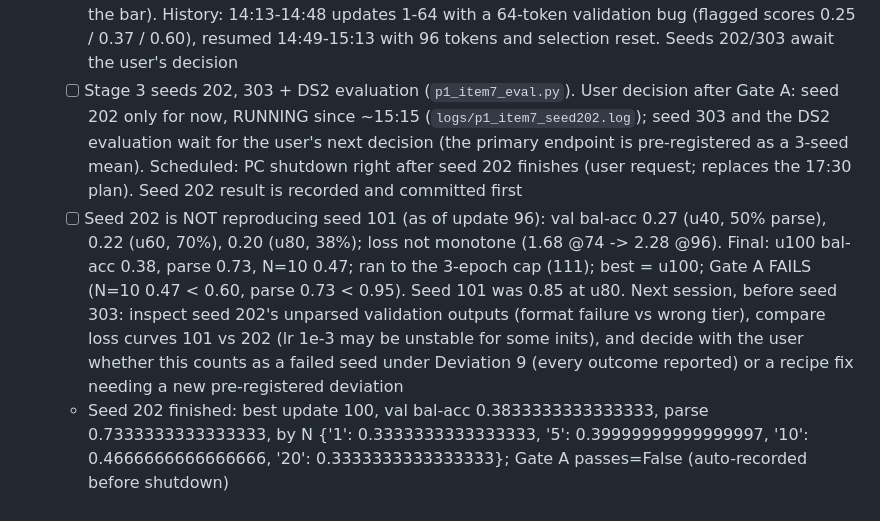
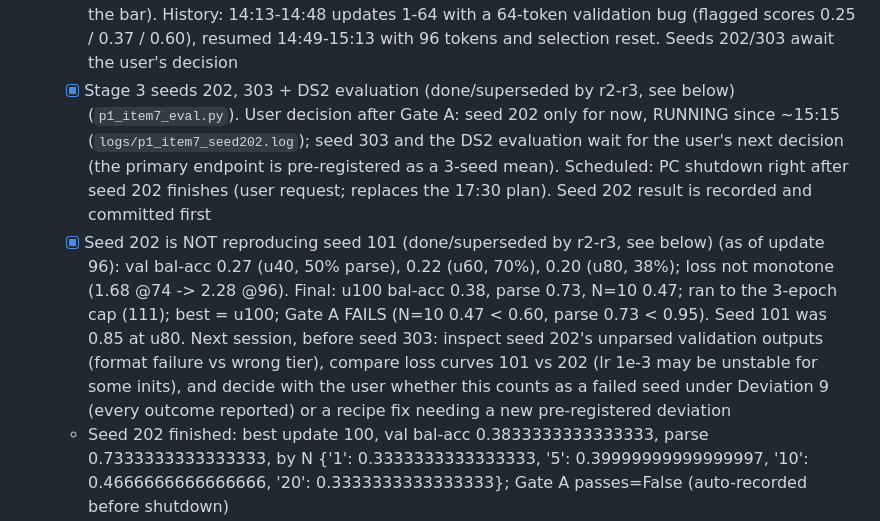
Before and after one commit to a1if/Heterogeneous-Multi-Agent-Edge-AI-for-Clinical-Decision-Support, a Markdown page: TASKS.md, the part around one of its changes. Drawn GitHub-style.

Commit message:
TASKS: tick finished item 7 sub-steps
Co-Authored-By: Claude Opus 5.5 <noreply@anthropic.com>

````diff
--- a/TASKS.md
+++ b/TASKS.md
@@ -44,8 +44,8 @@ Step 1 was stopped during its CPU-only data replay (no GPU used yet); it resumes
    - [x] `p1_item7_train.py` (grad accumulation, validation early stopping, resumable, `--smoke`) + bit-identical resume test
    - [x] Stage 1 smoke test (memory at N = 20, token norms). Smoke v2 (14:11-14:13): peak 9,519 MB at N = 20 (-38%), loss identical to full logits (3.8367 both), PASS (`results/p1_item7_smoke.json`). Run 1 (14:02-14:10): peak 15,349 MB at N = 20 (> 11,500 MB, over the 12 GB GPU), queue stopped before seed 101; init scale 61.5, unchanged after 2 updates; norms 47-71 incl. text (`results/p1_item7_smoke_run1_oom.json`). Fix (no change to the loss): logits only for the target's last T+1 positions (`logits_to_keep`; the 262k-vocab full logits cost GBs) + gradient checkpointing of the frozen LM. Smoke v2 also checks the loss matches the full-logits loss (within 1%). Seed 101 is queued behind it
    - [x] Stage 2 seed 101 + Gate A: PASS (`results/p1_item7_train_seed101.json`, best checkpoint `reasoning/checkpoints/p1_item7_mea_seed101.pt` = update 80). Val (60 held-out DS1 windows, 96-token generation): update 80 bal-acc 0.85, parse 0.95 (57/60), by N 1: 0.80, 5: 0.87, 10: 0.93, 20: 0.80; update 100 bal-acc 0.63, parse 0.85 (loss 0.62: overfitting after ~2 epochs); stopped at the 3-epoch cap (111 updates). Gate A: N=10 0.93 >= 0.60, parse 0.95 >= 0.95 (exactly at the bar). History: 14:13-14:48 updates 1-64 with a 64-token validation bug (flagged scores 0.25 / 0.37 / 0.60), resumed 14:49-15:13 with 96 tokens and selection reset. Seeds 202/303 await the user's decision
-   - [ ] Stage 3 seeds 202, 303 + DS2 evaluation (`p1_item7_eval.py`). User decision after Gate A: seed 202 only for now, RUNNING since ~15:15 (`logs/p1_item7_seed202.log`); seed 303 and the DS2 evaluation wait for the user's next decision (the primary endpoint is pre-registered as a 3-seed mean). Scheduled: PC shutdown right after seed 202 finishes (user request; replaces the 17:30 plan). Seed 202 result is recorded and committed first
-   - [ ] Seed 202 is NOT reproducing seed 101 (as of update 96): val bal-acc 0.27 (u40, 50% parse), 0.22 (u60, 70%), 0.20 (u80, 38%); loss not monotone (1.68 @74 -> 2.28 @96). Final: u100 bal-acc 0.38, parse 0.73, N=10 0.47; ran to the 3-epoch cap (111); best = u100; Gate A FAILS (N=10 0.47 < 0.60, parse 0.73 < 0.95). Seed 101 was 0.85 at u80. Next session, before seed 303: inspect seed 202's unparsed validation outputs (format failure vs wrong tier), compare loss curves 101 vs 202 (lr 1e-3 may be unstable for some inits), and decide with the user whether this counts as a failed seed under Deviation 9 (every outcome reported) or a recipe fix needing a new pre-registered deviation
+   - [x] Stage 3 seeds 202, 303 + DS2 evaluation (done/superseded by r2-r3, see below) (`p1_item7_eval.py`). User decision after Gate A: seed 202 only for now, RUNNING since ~15:15 (`logs/p1_item7_seed202.log`); seed 303 and the DS2 evaluation wait for the user's next decision (the primary endpoint is pre-registered as a 3-seed mean). Scheduled: PC shutdown right after seed 202 finishes (user request; replaces the 17:30 plan). Seed 202 result is recorded and committed first
+   - [x] Seed 202 is NOT reproducing seed 101 (done/superseded by r2-r3, see below) (as of update 96): val bal-acc 0.27 (u40, 50% parse), 0.22 (u60, 70%), 0.20 (u80, 38%); loss not monotone (1.68 @74 -> 2.28 @96). Final: u100 bal-acc 0.38, parse 0.73, N=10 0.47; ran to the 3-epoch cap (111); best = u100; Gate A FAILS (N=10 0.47 < 0.60, parse 0.73 < 0.95). Seed 101 was 0.85 at u80. Next session, before seed 303: inspect seed 202's unparsed validation outputs (format failure vs wrong tier), compare loss curves 101 vs 202 (lr 1e-3 may be unstable for some inits), and decide with the user whether this counts as a failed seed under Deviation 9 (every outcome reported) or a recipe fix needing a new pre-registered deviation
    - Seed 202 finished: best update 100, val bal-acc 0.3833333333333333, parse 0.7333333333333333, by N {'1': 0.3333333333333333, '5': 0.39999999999999997, '10': 0.4666666666666666, '20': 0.3333333333333333}; Gate A passes=False (auto-recorded before shutdown)
    - [x] Diagnostics (`p1_item7_diagnose.py`, `results/p1_item7_diagnose.json`): 3 checkpoints x (60 val + 60 train windows). Bal-acc train / val: seed 101 best 0.70 / 0.85; seed 202 best 0.37 / 0.38; seed 202 final 0.40 / 0.40. Seed 202 fails equally on its own training windows, so it is under-fitting (optimisation), not a generalisation failure. Loss by tier (train, R/P/U): 101 0.62/1.55/1.94, 202 0.82/2.23/2.44; errors mostly under-escalation + rambling past 96 tokens (15/60). Only 7/360 outputs use the trained 'Beat i of N' format; the frozen LLM writes its own JSON (129/360 in ```json fences). Adapter barely moved: position-embedding norm 10.0-10.3 vs ~9.1 at init, scale 61.5 unchanged. Seed 101's val is easier than its training mix (3 records, urgent mostly V). Cause: too few optimizer steps (111, accumulation 8) for the task; seed luck decides whether it locks on
    - [x] Deviation 10 (user decision): test windows class-balanced by predicted class of the most urgent beat; A-compact stage 0 re-run DONE (`results/p1_item7_baseline.json`; 258/300 generations reused, 42 new). Balanced accuracy (R/P/U recall; parse 100%): N=1 0.95 (1.00/0.85/1.00); N=5 0.85 (1.00/0.80/0.75); N=10 0.73 (1.00/0.65/0.55); N=20 0.62 (1.00/0.50/0.35). NEW non-inferiority bar (margin -0.05): 0.85 / 0.73 / 0.62 at N=5/10/20 (tier-only was 0.82/0.65/0.57). Correct by predicted class of the most urgent beat: priority F 22/29, S 15/27, V 19/24; urgent F 15/26, S 23/25, V 15/29. Natural windows unchanged (acc 1.00/0.90/0.80, no false alarms); tier-only baseline kept as `results/p1_item7_baseline_tieronly.json` (superseded)
````
Also changed, not shown: other parts of TASKS.md (+2 -2 lines).
